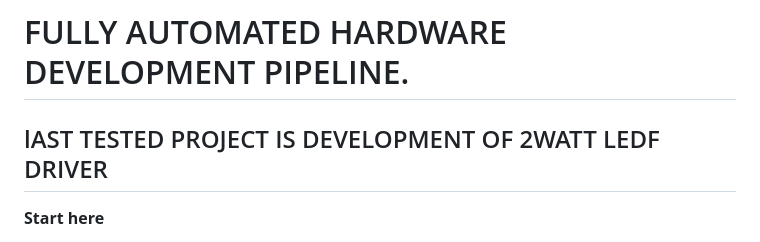
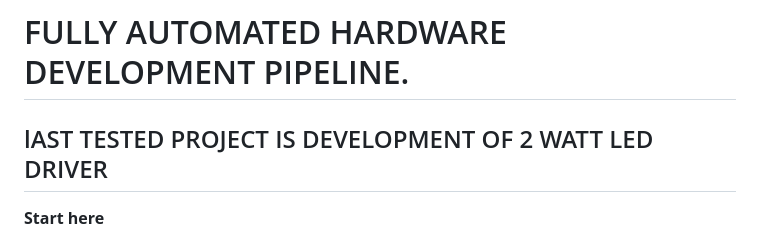
Before and after one commit to maximmalin/simul, a Markdown page: README.md, the part around the change. Rendered like a GitHub page.

Commit message:
Fix typo in README for LED driver project

```diff
--- a/README.md
+++ b/README.md
@@ -1,7 +1,7 @@
 # FULLY AUTOMATED HARDWARE DEVELOPMENT PIPELINE.
 
 
-lAST TESTED PROJECT IS DEVELOPMENT OF 2WATT LEDF DRIVER
+lAST TESTED PROJECT IS DEVELOPMENT OF 2 WATT LED DRIVER
 ---
 
 **Start here**
```
